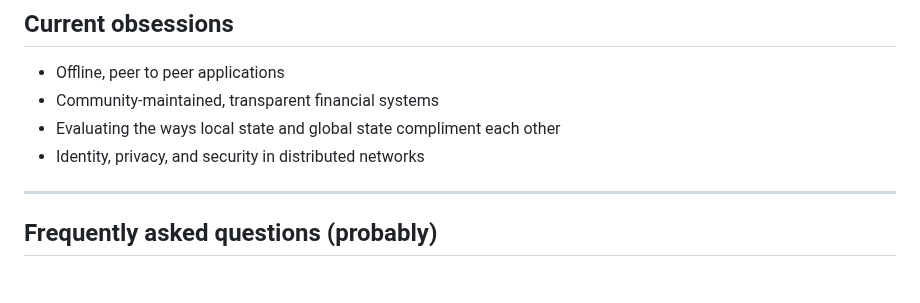
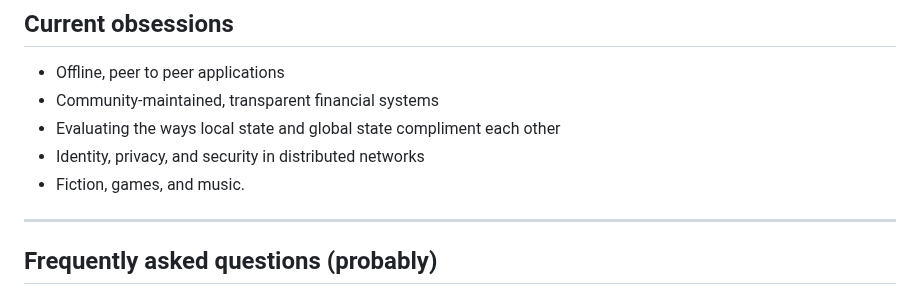
Before and after one commit to brandtcormorant/brandt.computer, a Markdown page: src/routes/+page.md, the part around one of its changes. GitHub-like rendering.

```diff
--- a/src/routes/+page.md
+++ b/src/routes/+page.md
@@ -28,6 +28,7 @@ I'm using those tools to create projects related to my current obsessions.
 - Community-maintained, transparent financial systems
 - Evaluating the ways local state and global state compliment each other
 - Identity, privacy, and security in distributed networks
+- Fiction, games, and music.
 
 <hr style="border-color:#353531; margin-top: 3em; margin-bottom:3.5em;">
 
```
Also changed, not shown: other parts of src/routes/+page.md (+5 -5 lines).
